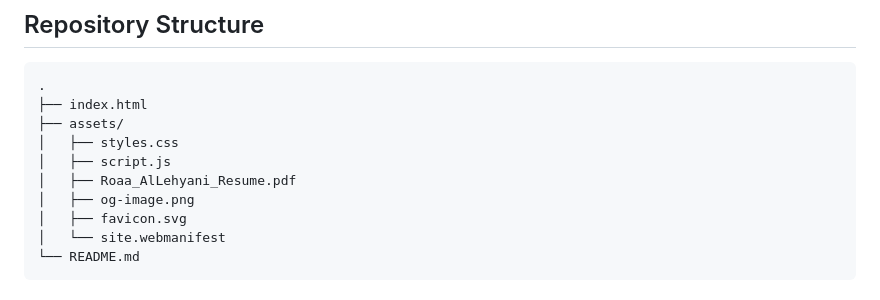
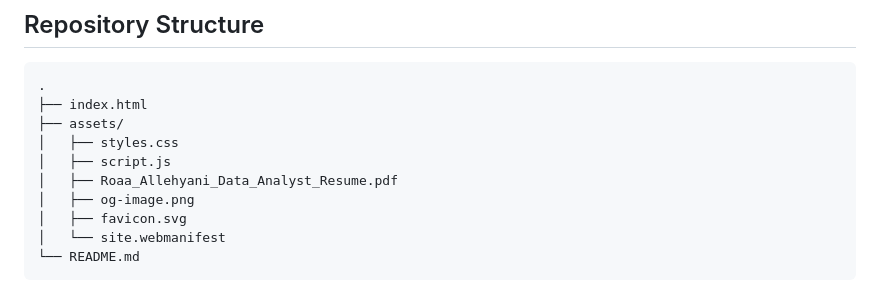
Before and after one commit to rlehyani/rlehyani.github.io, a Markdown page: README.md, the part around one of its changes. Drawn GitHub-style.

Commit message:
docs: redesign portfolio README

```diff
--- a/README.md
+++ b/README.md
@@ -108,7 +108,7 @@ The platform demonstrates my ability to:
 ├── assets/
 │   ├── styles.css
 │   ├── script.js
-│   ├── Roaa_AlLehyani_Resume.pdf
+│   ├── Roaa_Allehyani_Data_Analyst_Resume.pdf
 │   ├── og-image.png
 │   ├── favicon.svg
 │   └── site.webmanifest
```
Also changed, not shown: other parts of README.md (+2 -2 lines).
